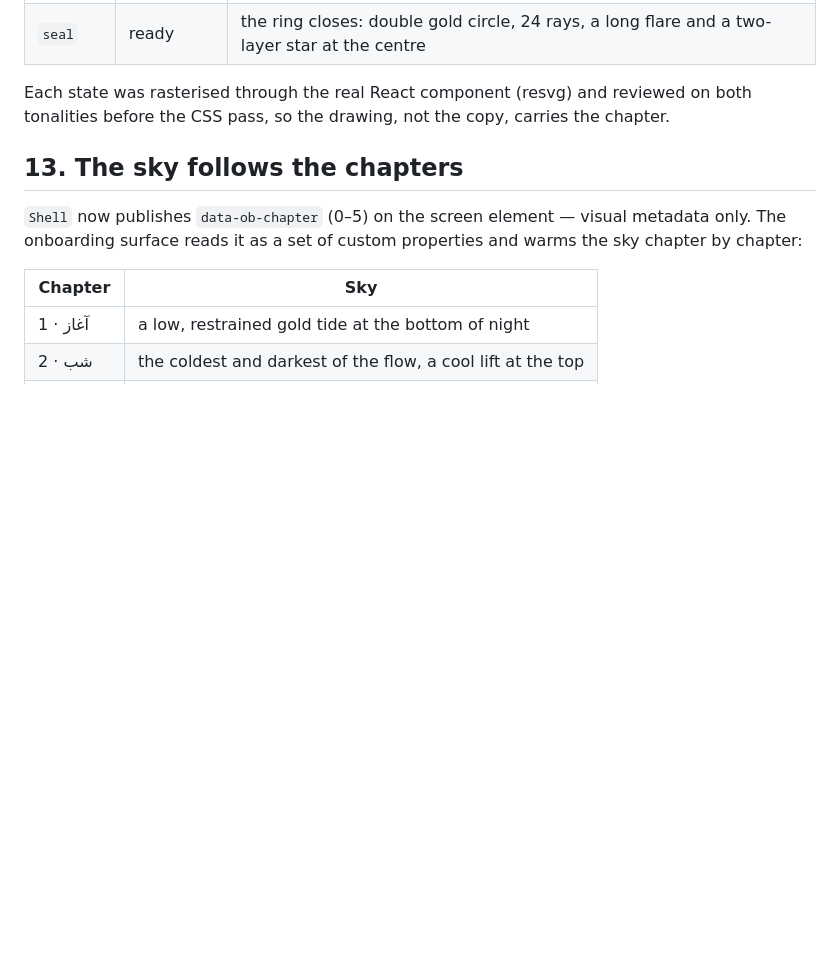
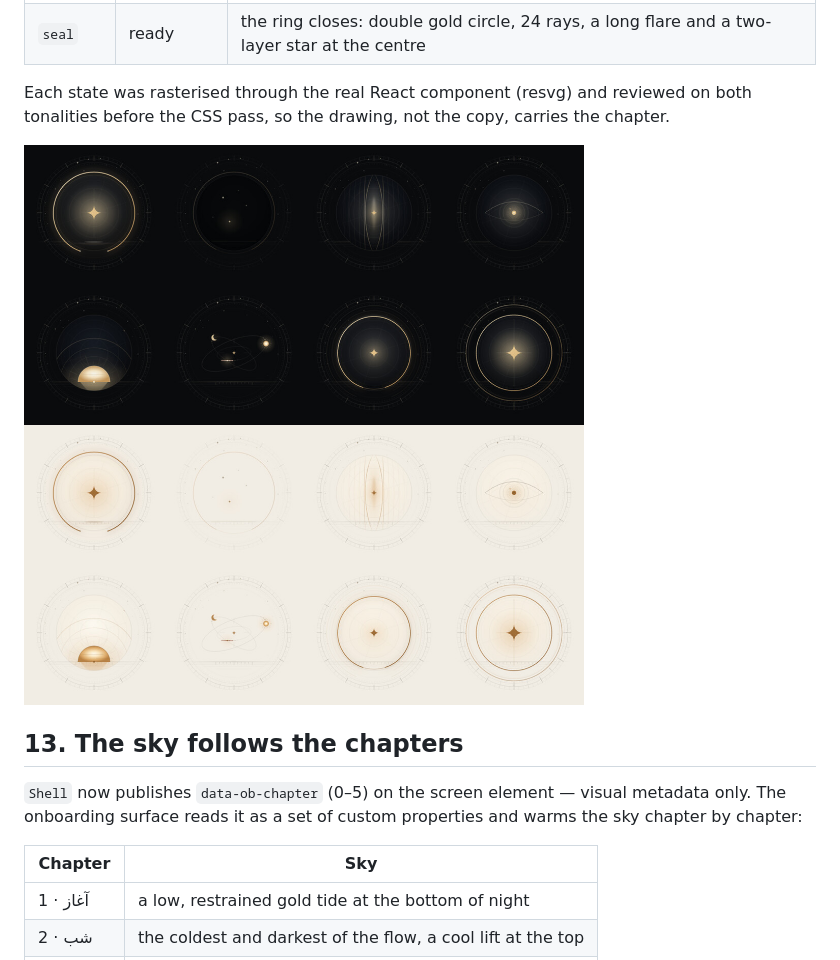
Before and after one commit to mmahdin/arena, a Markdown page: docs/design/THEIA_ONBOARDING_2026_11.md, the part around the change. GitHub-like rendering; pictures changed too: docs/design/onboarding-plates-2026-11.jpg (added); blank space fills up the shorter version.

Commit message:
docs: add the onboarding plate reference sheet
Co-authored-by: arena-agent <297053741+arena-agent@users.noreply.github.com>

```diff
--- a/docs/design/THEIA_ONBOARDING_2026_11.md
+++ b/docs/design/THEIA_ONBOARDING_2026_11.md
@@ -254,6 +254,8 @@ Each state was rasterised through the real React component (resvg) and reviewed
 on both tonalities before the CSS pass, so the drawing, not the copy, carries the
 chapter.
 
+![The eight plate states, ink above and paper below, in order: welcome, night, veil, sight, dawn, orbits, pulse, seal](onboarding-plates-2026-11.jpg)
+
 ## 13. The sky follows the chapters
 
 `Shell` now publishes `data-ob-chapter` (0–5) on the screen element — visual
```
